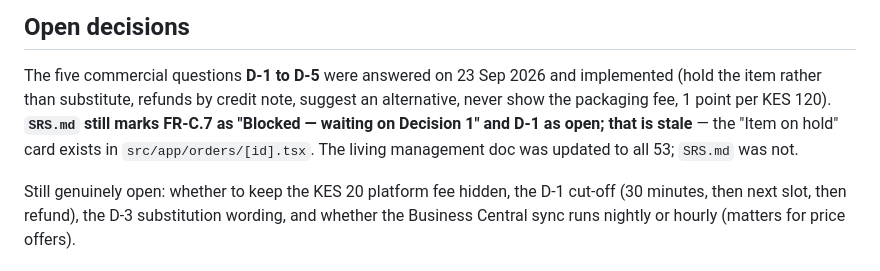
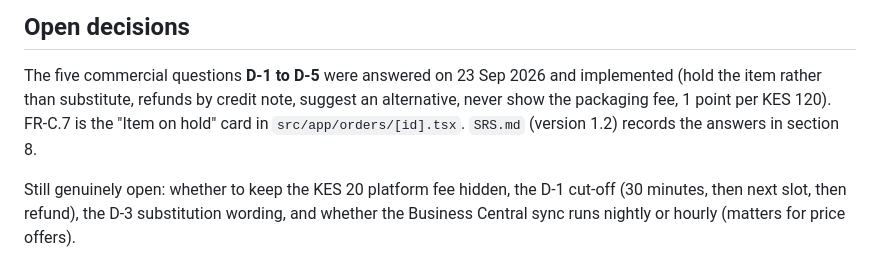
Before and after one commit to xanaplus/Xana-Plus-App, a Markdown page: DEVELOPER_GUIDE.md, the part around the change. Drawn GitHub-style.

```diff
--- a/DEVELOPER_GUIDE.md
+++ b/DEVELOPER_GUIDE.md
@@ -289,10 +289,8 @@ complains it isn't a recognised route, cast rather than rename the call:
 
 The five commercial questions **D-1 to D-5** were answered on 23 Sep 2026 and implemented
 (hold the item rather than substitute, refunds by credit note, suggest an alternative,
-never show the packaging fee, 1 point per KES 120). **`SRS.md` still marks FR-C.7 as
-"Blocked — waiting on Decision 1" and D-1 as open; that is stale** — the "Item on hold"
-card exists in `src/app/orders/[id].tsx`. The living management doc was updated to all 53;
-`SRS.md` was not.
+never show the packaging fee, 1 point per KES 120). FR-C.7 is the "Item on hold" card in
+`src/app/orders/[id].tsx`. `SRS.md` (version 1.2) records the answers in section 8.
 
 Still genuinely open: whether to keep the KES 20 platform fee hidden, the D-1 cut-off
 (30 minutes, then next slot, then refund), the D-3 substitution wording, and whether the
```
Also changed, not shown: SRS.md (+16 -16 lines).
